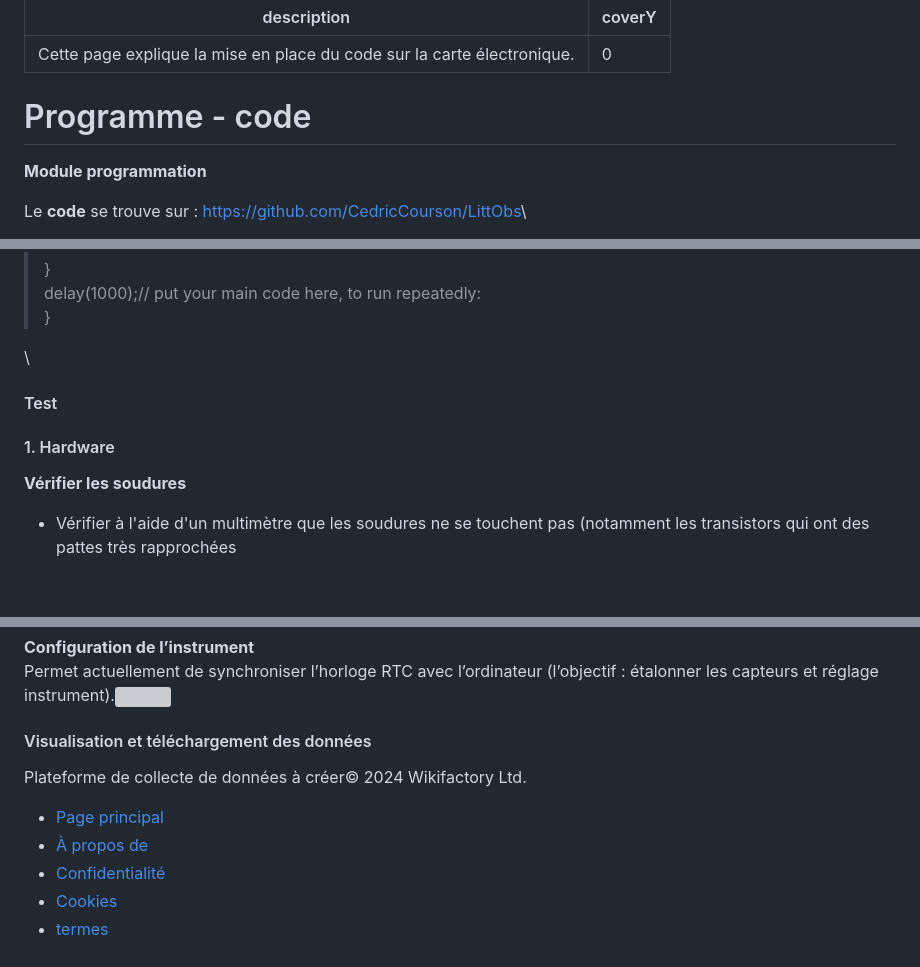
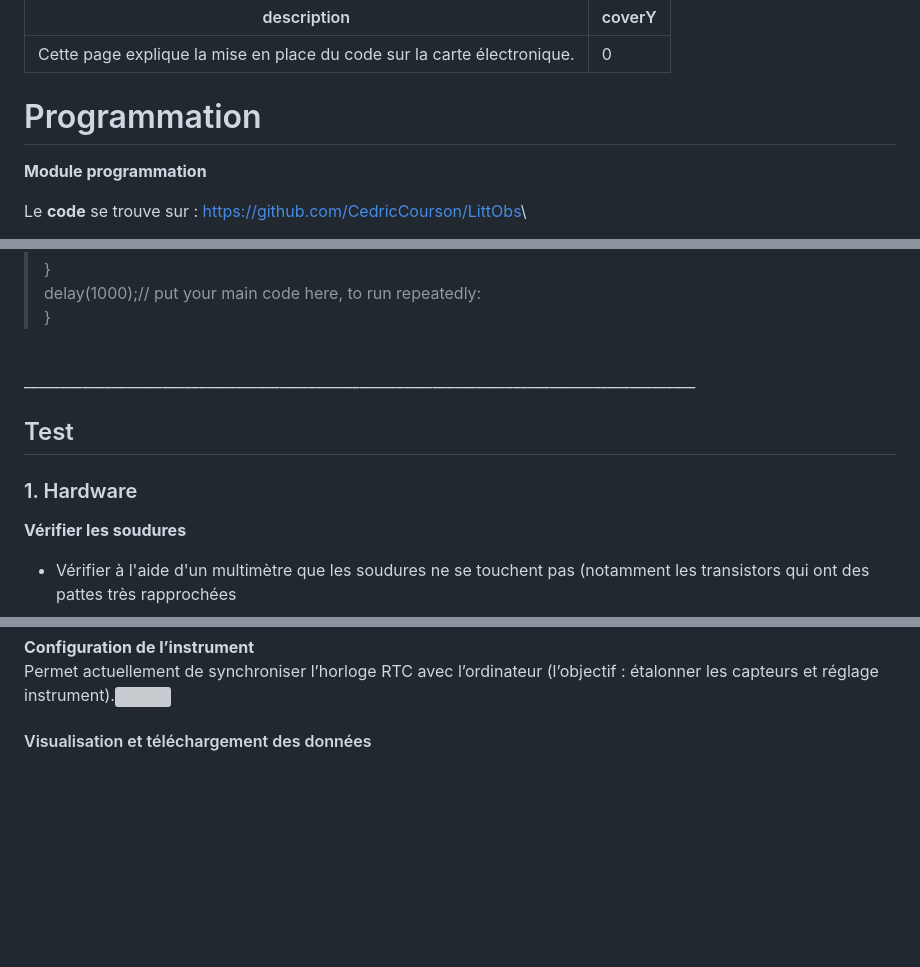
Before and after one commit to astrolabe-expeditions/LittObs-CTD, a Markdown page: docs/programmation.md, 3 parts joined by grey strips. Drawn GitHub-style; blank space fills up the shorter version; grey boxes are pictures that could not be loaded.

```diff
--- a/docs/programmation.md
+++ b/docs/programmation.md
@@ -3,7 +3,7 @@ description: Cette page explique la mise en place du code sur la carte électron
 coverY: 0
 ---
 
-# Programme - code
+# Programmation
 
 **Module programmation**&#x20;
 
@@ -97,11 +97,11 @@ Le **code** se trouve sur : [https://github.com/CedricCourson/LittObs](https://g
 > }
 
 ﻿\
+\_\_\_\_\_\_\_\_\_\_\_\_\_\_\_\_\_\_\_\_\_\_\_\_\_\_\_\_\_\_\_\_\_\_\_\_\_\_\_\_\_\_\_\_\_\_\_\_\_\_\_\_\_\_\_\_\_\_\_\_\_\_\_\_\_\_\_\_\_\_\_\_\_\_\_\_\_\_\_\_\_\_\_\_\_\_\_\_\_\_\_\_
 
+## Test
 
-#### Test
-
-#### 1. Hardware
+### 1. Hardware
 
 **Vérifier les soudures**
 
@@ -316,11 +320,3 @@ Page de gestion des données permettant actuellement de lire directement les don
 Permet actuellement de synchroniser l’horloge RTC avec l’ordinateur (l’objectif : étalonner les capteurs et réglage instrument).![](https://wikifactory.com/files/RmlsZTo5MDMwODM=)
 
 #### Visualisation et téléchargement des données
-
-Plateforme de collecte de données à créer© 2024 Wikifactory Ltd.
-
-* [Page principal](https://wikifactory.com/)
-* [À propos de](https://wikifactory.com/company/about)
-* [Confidentialité](https://wikifactory.com/privacy)
-* [Cookies](https://wikifactory.com/cookies)
-* [termes](https://wikifactory.com/terms)
```
Also changed, not shown: other parts of docs/programmation.md (+8 -4 lines).
